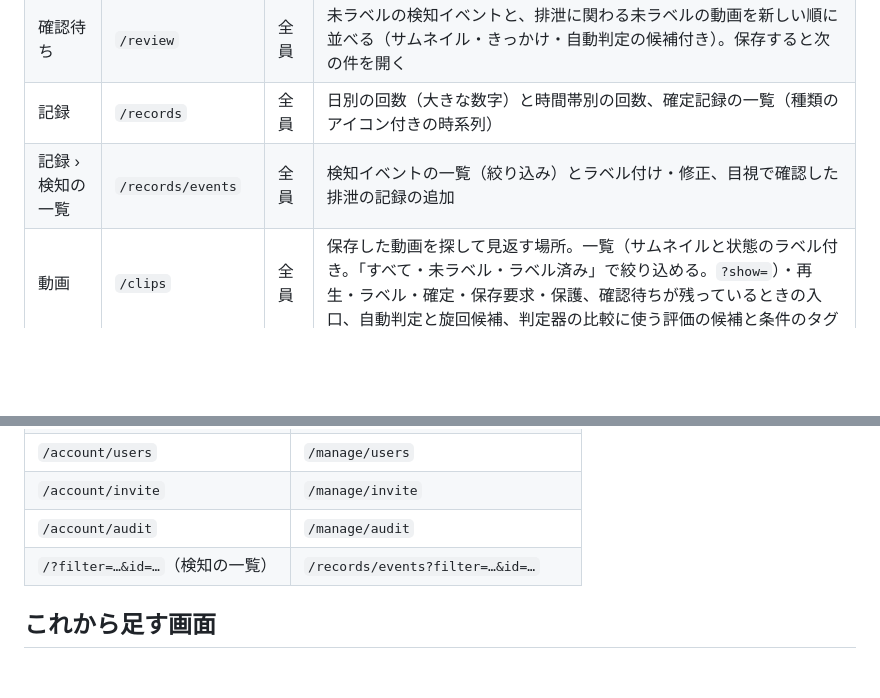
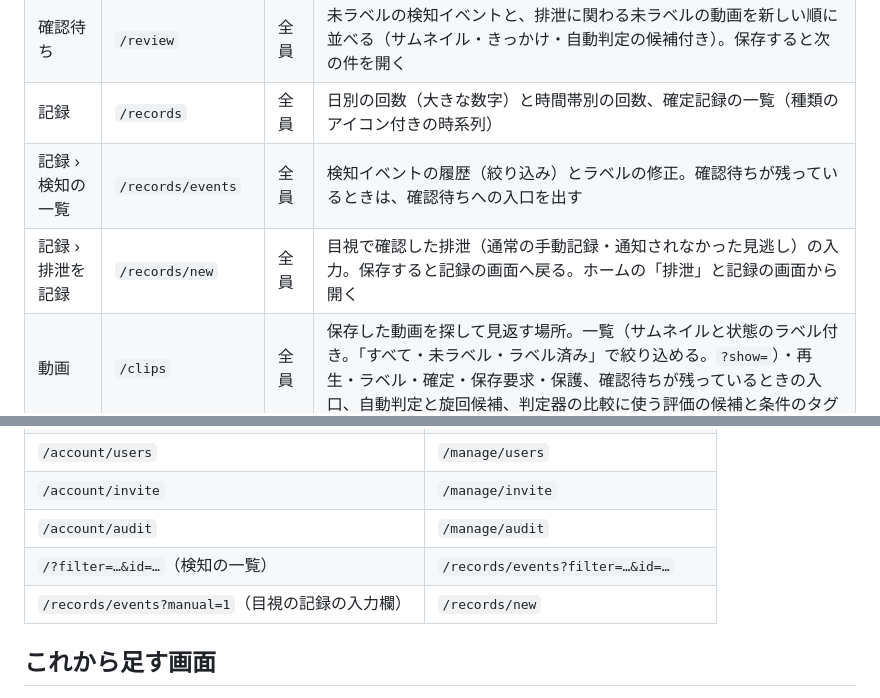
Before and after one commit to ysakae/poop-detector, a Markdown page: docs/screens.md, 2 parts joined by grey strips. GitHub-like rendering; blank space fills up the shorter version.

Commit message:
feat: 目視の記録を専用の画面へ移し、検知の一覧を履歴に絞る (#184)
検知の一覧の下にあった入力欄を /records/new に移す。検知の一覧には、
確認待ちが残っているときだけ、確認待ちへの入口を出す（#180）。

```diff
--- a/docs/screens.md
+++ b/docs/screens.md
@@ -22,7 +22,8 @@ GUI の画面の配置と遷移、CLI に残す操作をまとめます（Issue
 | お世話の記録 | `/care` | 全員 | フードの銘柄・給餌量の入力、シート交換。日ごとに、給餌量の合計とシート交換の回数、その日のお世話・体重・排泄を1本の時系列で見せる |
 | 確認待ち | `/review` | 全員 | 未ラベルの検知イベントと、排泄に関わる未ラベルの動画を新しい順に並べる（サムネイル・きっかけ・自動判定の候補付き）。保存すると次の件を開く |
 | 記録 | `/records` | 全員 | 日別の回数（大きな数字）と時間帯別の回数、確定記録の一覧（種類のアイコン付きの時系列） |
-| 記録 › 検知の一覧 | `/records/events` | 全員 | 検知イベントの一覧（絞り込み）とラベル付け・修正、目視で確認した排泄の記録の追加 |
+| 記録 › 検知の一覧 | `/records/events` | 全員 | 検知イベントの履歴（絞り込み）とラベルの修正。確認待ちが残っているときは、確認待ちへの入口を出す |
+| 記録 › 排泄を記録 | `/records/new` | 全員 | 目視で確認した排泄（通常の手動記録・通知されなかった見逃し）の入力。保存すると記録の画面へ戻る。ホームの「排泄」と記録の画面から開く |
 | 動画 | `/clips` | 全員 | 保存した動画を探して見返す場所。一覧（サムネイルと状態のラベル付き。「すべて・未ラベル・ラベル済み」で絞り込める。`?show=`）・再生・ラベル・確定・保存要求・保護、確認待ちが残っているときの入口、自動判定と旋回候補、判定器の比較に使う評価の候補と条件のタグ |
 | 行動マップ | `/activity` | 全員 | 滞在時間・通過回数のヒートマップ |
 | 管理 › 稼働状況とトレー | `/manage` | 管理者 | 監視・カメラ・トレー追従の状態（色付きのラベル。画面を開いたままでも色と文字を更新する）、直近の停止（監視の停止・カメラの不調・判定器の停止の履歴）、トレー交換（範囲の描画、基準のプレビュー） |
@@ -200,6 +201,7 @@ GUI はホーム画面に追加できる Web アプリ（PWA）です（`gui/pus
 | `/account/invite` | `/manage/invite` |
 | `/account/audit` | `/manage/audit` |
 | `/?filter=…&id=…`（検知の一覧） | `/records/events?filter=…&id=…` |
+| `/records/events?manual=1`（目視の記録の入力欄） | `/records/new` |
 
 ## これから足す画面
 
```
Also changed, not shown: docs/records.md (+2 -2 lines), docs/images/label-gui-records.png, 12 other files.
